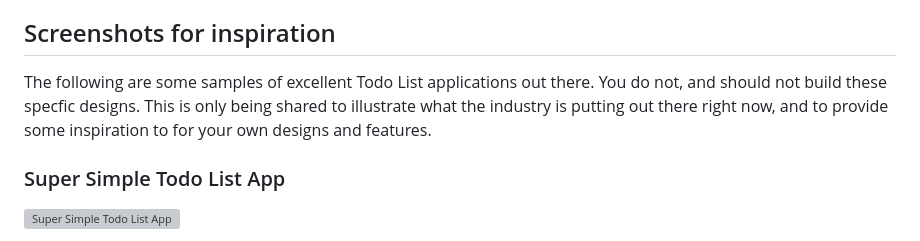
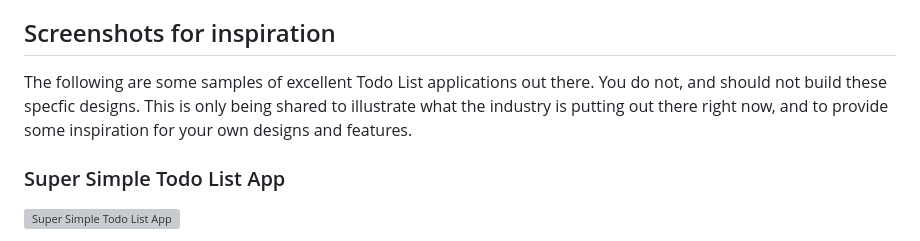
Before and after one commit to irm1005-itec1005-fall-2023/template-assignment-04, a Markdown page: README.md, the part around the change. GitHub-like rendering; grey boxes are pictures that could not be loaded.

```diff
--- a/README.md
+++ b/README.md
@@ -66,7 +66,7 @@ It is your responsibility to both request a code review from your team members a
 
 ## Screenshots for inspiration
 
-The following are some samples of excellent Todo List applications out there. You do not, and should not build these specfic designs. This is only being shared to illustrate what the industry is putting out there right now, and to provide some inspiration to for your own designs and features.
+The following are some samples of excellent Todo List applications out there. You do not, and should not build these specfic designs. This is only being shared to illustrate what the industry is putting out there right now, and to provide some inspiration for your own designs and features.
 
 ### Super Simple Todo List App
 
```
